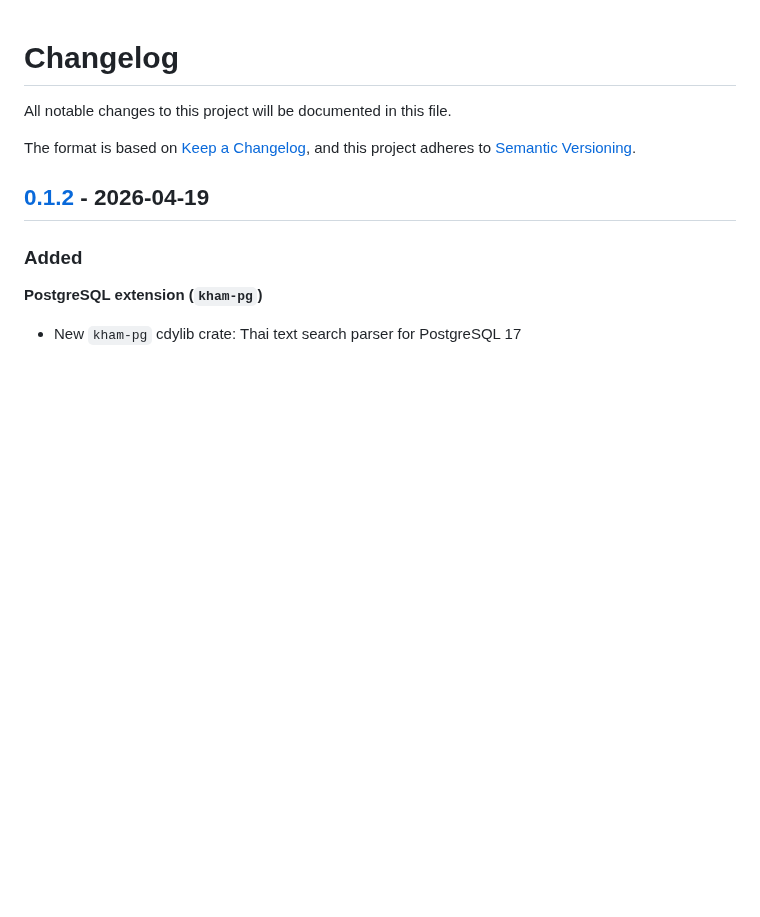
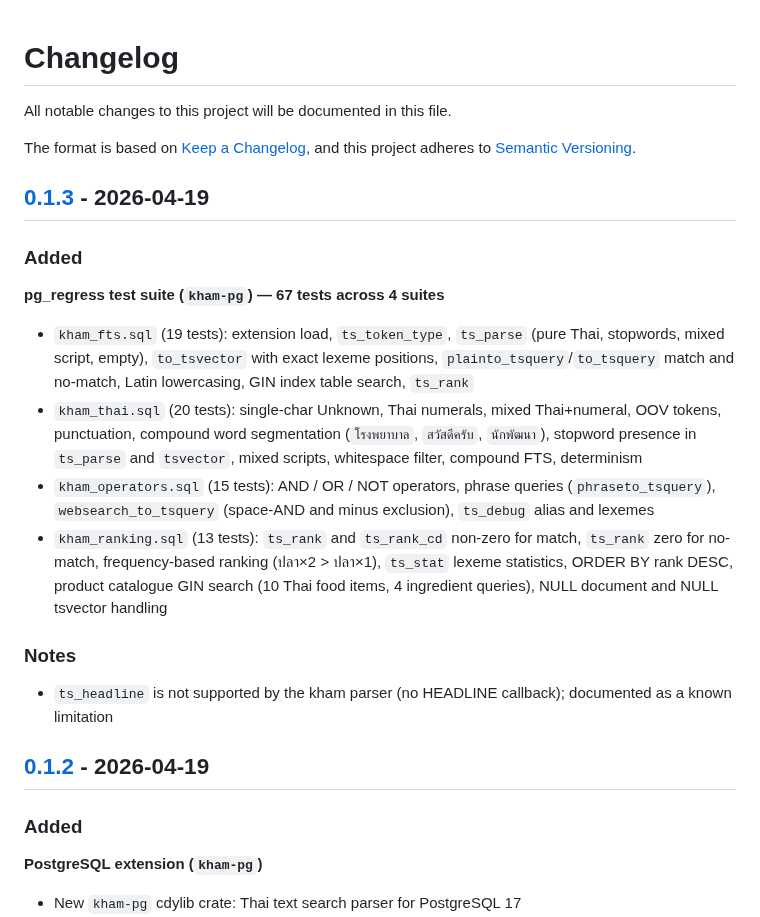
Before and after one commit to preedep/kham, a Markdown page: CHANGELOG.md, the part around one of its changes. GitHub-like rendering; blank space fills up the shorter version.

Commit message:
Add CHANGELOG entry for v0.1.3: pg_regress 67-test suite across 4 suites
Co-Authored-By: Claude Sonnet 4.6 <noreply@anthropic.com>

```diff
--- a/CHANGELOG.md
+++ b/CHANGELOG.md
@@ -4,6 +4,19 @@ All notable changes to this project will be documented in this file.
 
 The format is based on [Keep a Changelog](https://keepachangelog.com/en/1.1.0/),
 and this project adheres to [Semantic Versioning](https://semver.org/spec/v2.0.0.html).
+
+## [0.1.3] - 2026-04-19
+
+### Added
+
+**pg_regress test suite (`kham-pg`) — 67 tests across 4 suites**
+- `kham_fts.sql` (19 tests): extension load, `ts_token_type`, `ts_parse` (pure Thai, stopwords, mixed script, empty), `to_tsvector` with exact lexeme positions, `plainto_tsquery`/`to_tsquery` match and no-match, Latin lowercasing, GIN index table search, `ts_rank`
+- `kham_thai.sql` (20 tests): single-char Unknown, Thai numerals, mixed Thai+numeral, OOV tokens, punctuation, compound word segmentation (`โรงพยาบาล`, `สวัสดีครับ`, `นักพัฒนา`), stopword presence in `ts_parse` and `tsvector`, mixed scripts, whitespace filter, compound FTS, determinism
+- `kham_operators.sql` (15 tests): AND / OR / NOT operators, phrase queries (`phraseto_tsquery`), `websearch_to_tsquery` (space-AND and minus exclusion), `ts_debug` alias and lexemes
+- `kham_ranking.sql` (13 tests): `ts_rank` and `ts_rank_cd` non-zero for match, `ts_rank` zero for no-match, frequency-based ranking (ปลา×2 > ปลา×1), `ts_stat` lexeme statistics, ORDER BY rank DESC, product catalogue GIN search (10 Thai food items, 4 ingredient queries), NULL document and NULL tsvector handling
+
+### Notes
+- `ts_headline` is not supported by the kham parser (no HEADLINE callback); documented as a known limitation
 
 ## [0.1.2] - 2026-04-19
 
```
Also changed, not shown: other parts of CHANGELOG.md (+1 -0 lines).
